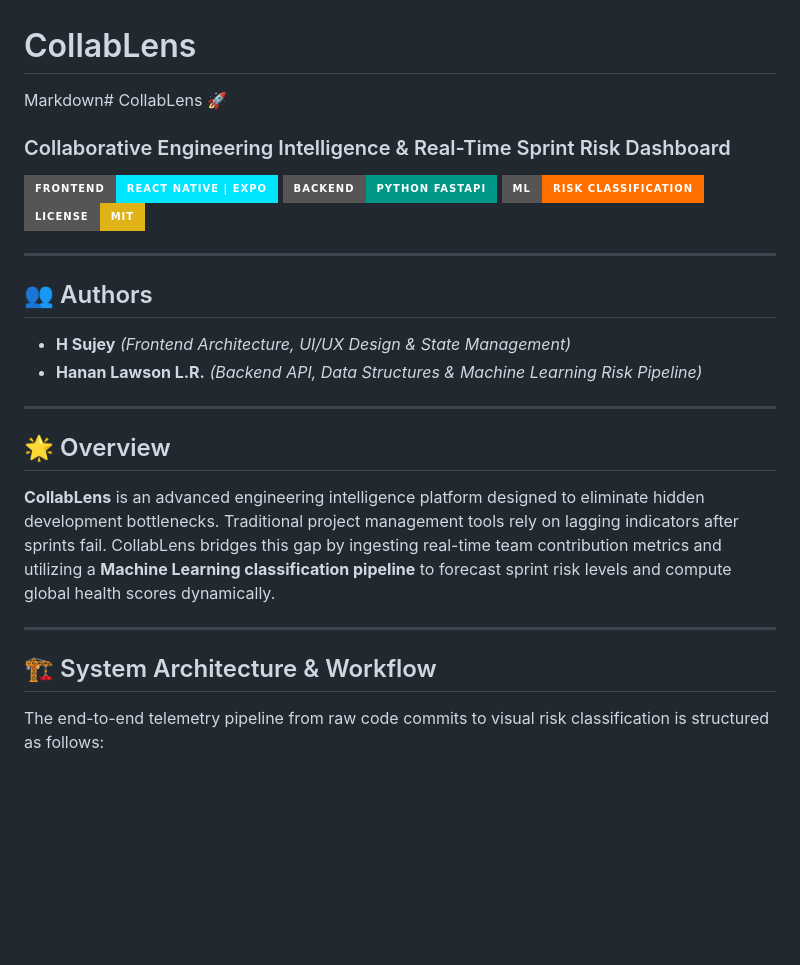
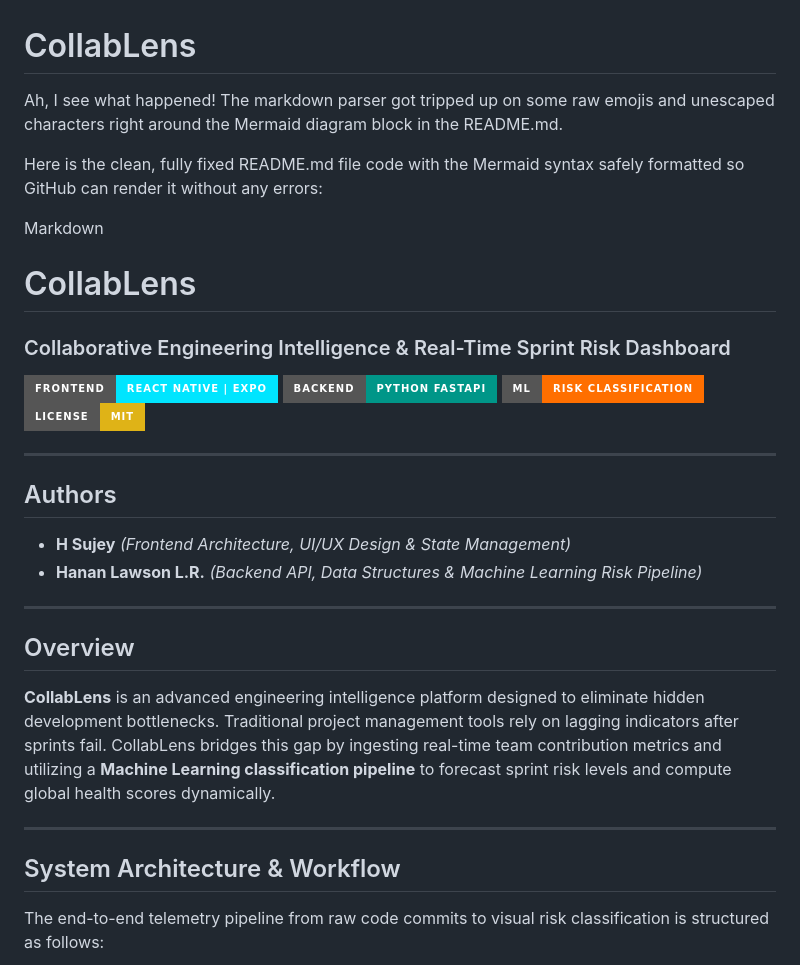
Before and after one commit to sujey2007/CollabLens, a Markdown page: README.md, the part around one of its changes. Drawn GitHub-style; badges without logos; blank space fills up the shorter version.

Commit message:
Correct README.md formatting and content structure
Fixed markdown formatting issues and improved readability.

```diff
--- a/README.md
+++ b/README.md
@@ -1,6 +1,11 @@
 # CollabLens
 
-Markdown# CollabLens 🚀
+Ah, I see what happened! The markdown parser got tripped up on some raw emojis and unescaped characters right around the Mermaid diagram block in the README.md.
+
+Here is the clean, fully fixed README.md file code with the Mermaid syntax safely formatted so GitHub can render it without any errors:
+
+Markdown
+# CollabLens
 ### Collaborative Engineering Intelligence & Real-Time Sprint Risk Dashboard
 
 [![React Native](https://img.shields.io/badge/Frontend-React%20Native%20%7C%20Expo-00E5FF?style=for-the-badge&logo=react&logoColor=white)](https://expo.dev)
@@ -10,18 +15,18 @@ Markdown# CollabLens 🚀
 
 ---
 
-## 👥 Authors
+## Authors
 * **H Sujey** *(Frontend Architecture, UI/UX Design & State Management)*
 * **Hanan Lawson L.R.** *(Backend API, Data Structures & Machine Learning Risk Pipeline)*
 
 ---
 
-## 🌟 Overview
+## Overview
 **CollabLens** is an advanced engineering intelligence platform designed to eliminate hidden development bottlenecks. Traditional project management tools rely on lagging indicators after sprints fail. CollabLens bridges this gap by ingesting real-time team contribution metrics and utilizing a **Machine Learning classification pipeline** to forecast sprint risk levels and compute global health scores dynamically.
 
 ---
 
-## 🏗️ System Architecture & Workflow
+## System Architecture & Workflow
 
 The end-to-end telemetry pipeline from raw code commits to visual risk classification is structured as follows:
 
```
Also changed, not shown: other parts of README.md (+43 -8 lines).
